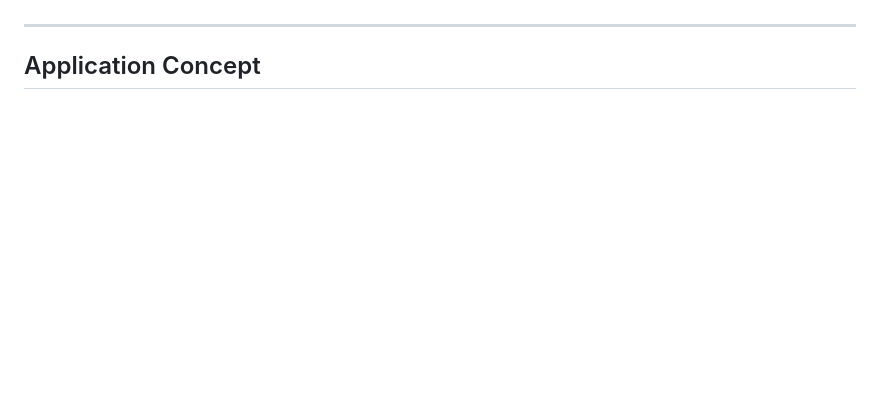
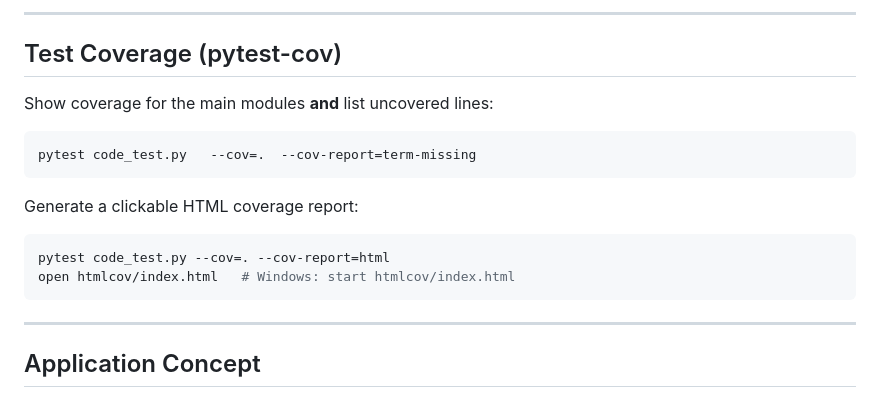
Before and after one commit to yashasbm0204/ist-303-kalos, a Markdown page: README.md, the part around the change printed below. GitHub-like rendering; blank space fills up the shorter version.

Commit message:
Update README with project details and instructions

````diff
--- a/README.md
+++ b/README.md
@@ -11,3 +75,17 @@
+---
+
+## Test Coverage (pytest-cov)
+
+Show coverage for the main modules **and** list uncovered lines:
+```bash
+pytest code_test.py   --cov=.  --cov-report=term-missing
+```
+
+Generate a clickable HTML coverage report:
+```bash
+pytest code_test.py --cov=. --cov-report=html
+open htmlcov/index.html   # Windows: start htmlcov/index.html
+```
 
 ---
 
````
Also changed, not shown: other parts of README.md (+64 -0 lines).
